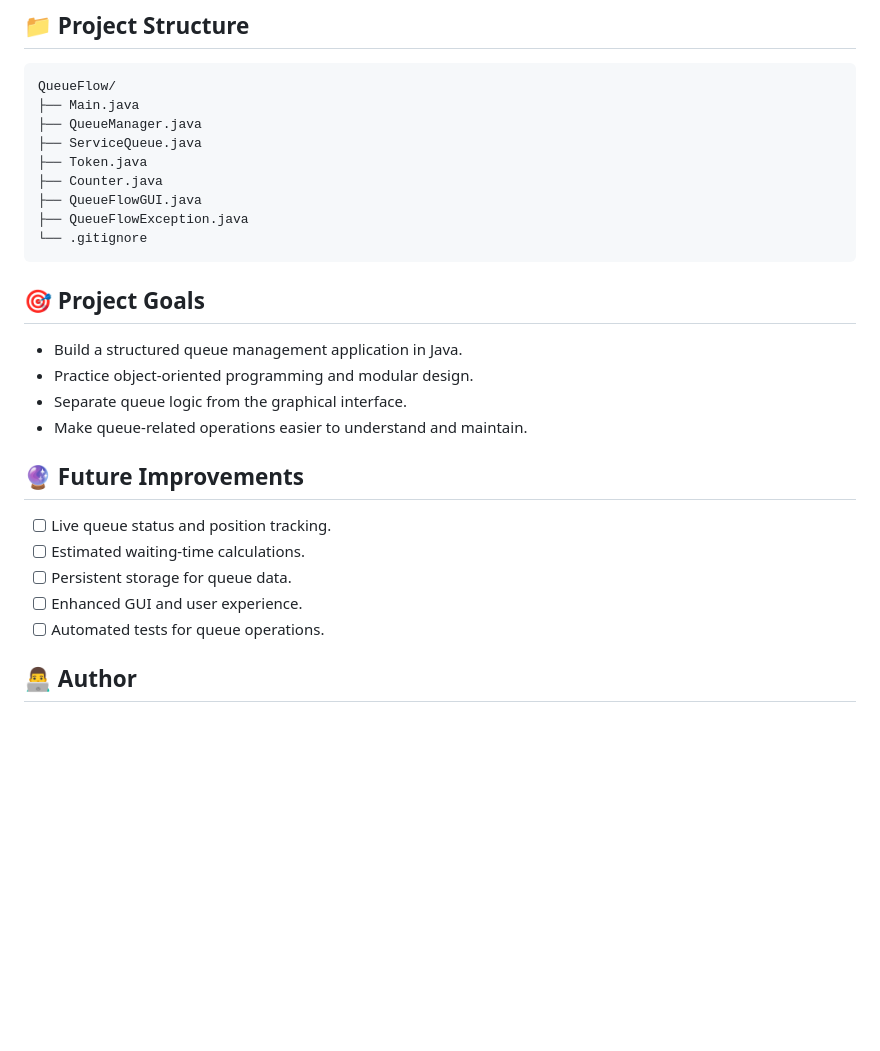
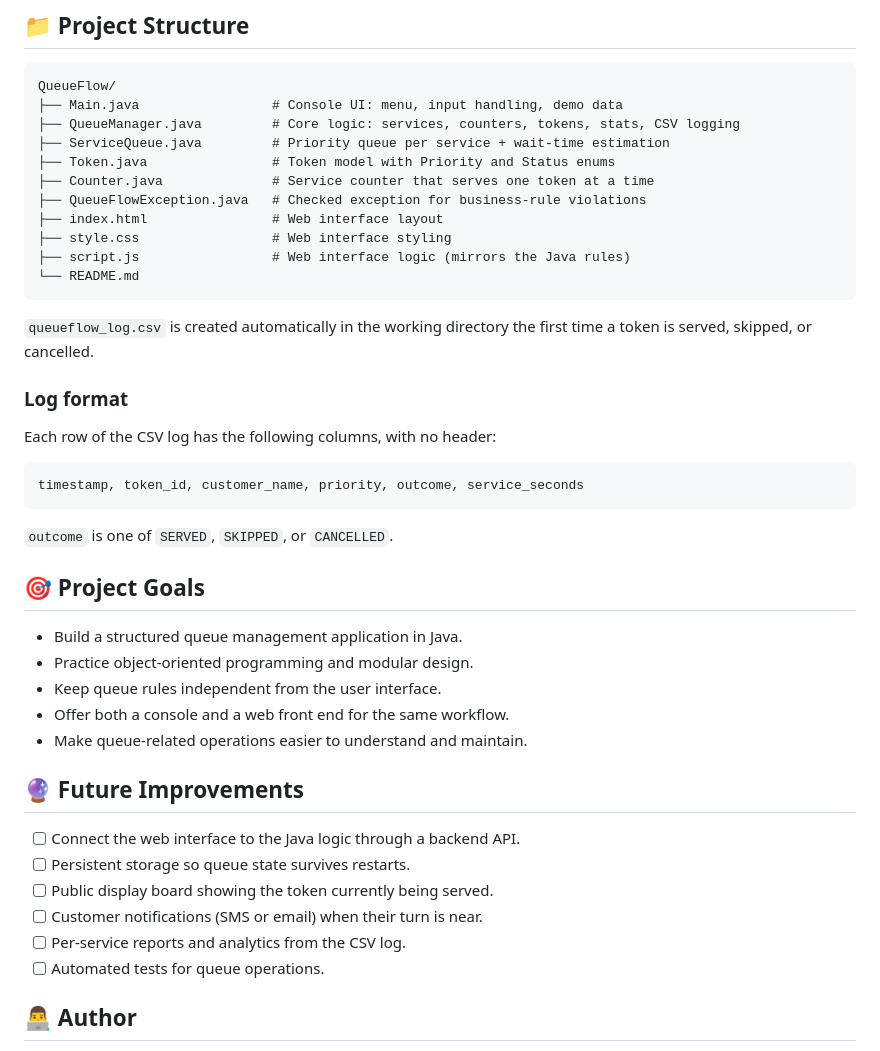
Before and after one commit to soul2209/QueueFlow, a Markdown page: README.md, the part around one of its changes. Drawn GitHub-style; blank space fills up the shorter version.

````diff
--- a/README.md
+++ b/README.md
@@ -116,29 +159,45 @@ javac -version
 
 ```text
 QueueFlow/
-├── Main.java
-├── QueueManager.java
-├── ServiceQueue.java
-├── Token.java
-├── Counter.java
-├── QueueFlowGUI.java
-├── QueueFlowException.java
-└── .gitignore
+├── Main.java                 # Console UI: menu, input handling, demo data
+├── QueueManager.java         # Core logic: services, counters, tokens, stats, CSV logging
+├── ServiceQueue.java         # Priority queue per service + wait-time estimation
+├── Token.java                # Token model with Priority and Status enums
+├── Counter.java              # Service counter that serves one token at a time
+├── QueueFlowException.java   # Checked exception for business-rule violations
+├── index.html                # Web interface layout
+├── style.css                 # Web interface styling
+├── script.js                 # Web interface logic (mirrors the Java rules)
+└── README.md
 ```
+
+`queueflow_log.csv` is created automatically in the working directory the first time a token is served, skipped, or cancelled.
+
+### Log format
+
+Each row of the CSV log has the following columns, with no header:
+
+```text
+timestamp, token_id, customer_name, priority, outcome, service_seconds
+```
+
+`outcome` is one of `SERVED`, `SKIPPED`, or `CANCELLED`.
 
 ## 🎯 Project Goals
 
 - Build a structured queue management application in Java.
 - Practice object-oriented programming and modular design.
-- Separate queue logic from the graphical interface.
+- Keep queue rules independent from the user interface.
+- Offer both a console and a web front end for the same workflow.
 - Make queue-related operations easier to understand and maintain.
 
 ## 🔮 Future Improvements
 
-- [ ] Live queue status and position tracking.
-- [ ] Estimated waiting-time calculations.
-- [ ] Persistent storage for queue data.
-- [ ] Enhanced GUI and user experience.
+- [ ] Connect the web interface to the Java logic through a backend API.
+- [ ] Persistent storage so queue state survives restarts.
+- [ ] Public display board showing the token currently being served.
+- [ ] Customer notifications (SMS or email) when their turn is near.
+- [ ] Per-service reports and analytics from the CSV log.
 - [ ] Automated tests for queue operations.
 
 ## 👨‍💻 Author
````
Also changed, not shown: other parts of README.md (+95 -52 lines).
